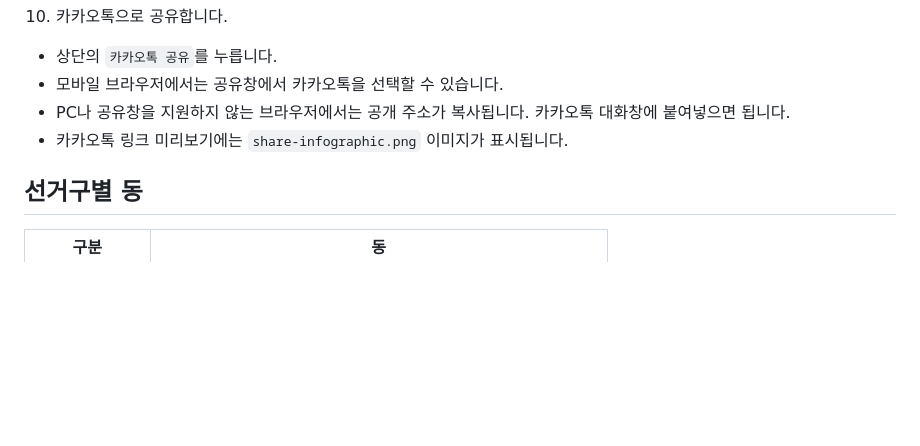
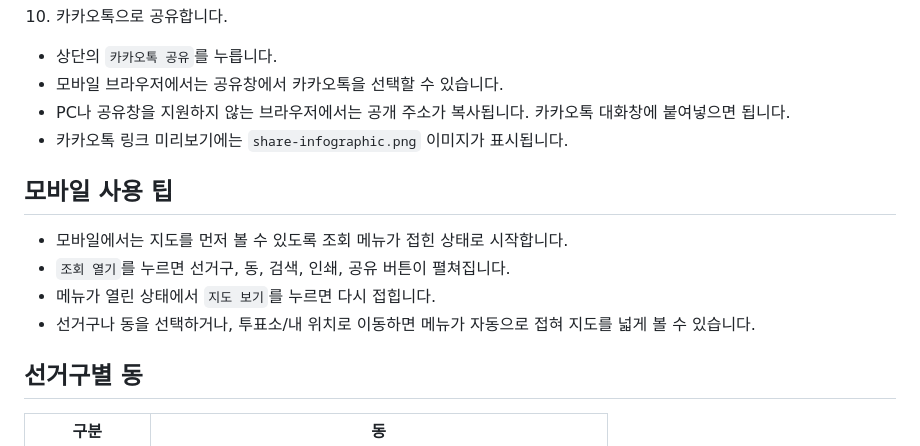
Before and after one commit to rmsummit/gwangsan-polling-map, a Markdown page: README.md, the part around the change. Drawn GitHub-style; blank space fills up the shorter version.

Commit message:
Document mobile toolbar behavior

```diff
--- a/README.md
+++ b/README.md
@@ -59,6 +59,13 @@
    - PC나 공유창을 지원하지 않는 브라우저에서는 공개 주소가 복사됩니다. 카카오톡 대화창에 붙여넣으면 됩니다.
    - 카카오톡 링크 미리보기에는 `share-infographic.png` 이미지가 표시됩니다.
 
+## 모바일 사용 팁
+
+- 모바일에서는 지도를 먼저 볼 수 있도록 조회 메뉴가 접힌 상태로 시작합니다.
+- `조회 열기`를 누르면 선거구, 동, 검색, 인쇄, 공유 버튼이 펼쳐집니다.
+- 메뉴가 열린 상태에서 `지도 보기`를 누르면 다시 접힙니다.
+- 선거구나 동을 선택하거나, 투표소/내 위치로 이동하면 메뉴가 자동으로 접혀 지도를 넓게 볼 수 있습니다.
+
 ## 선거구별 동
 
 | 구분 | 동 |
```
